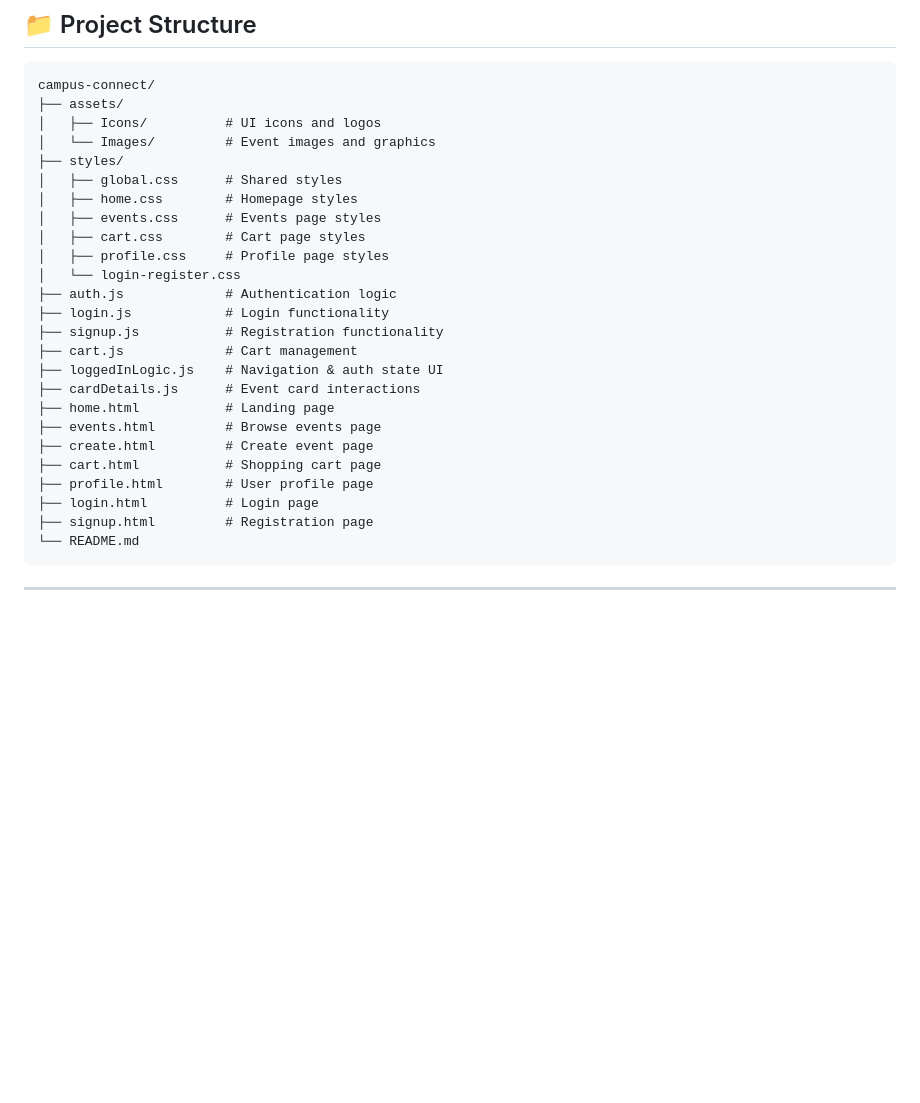
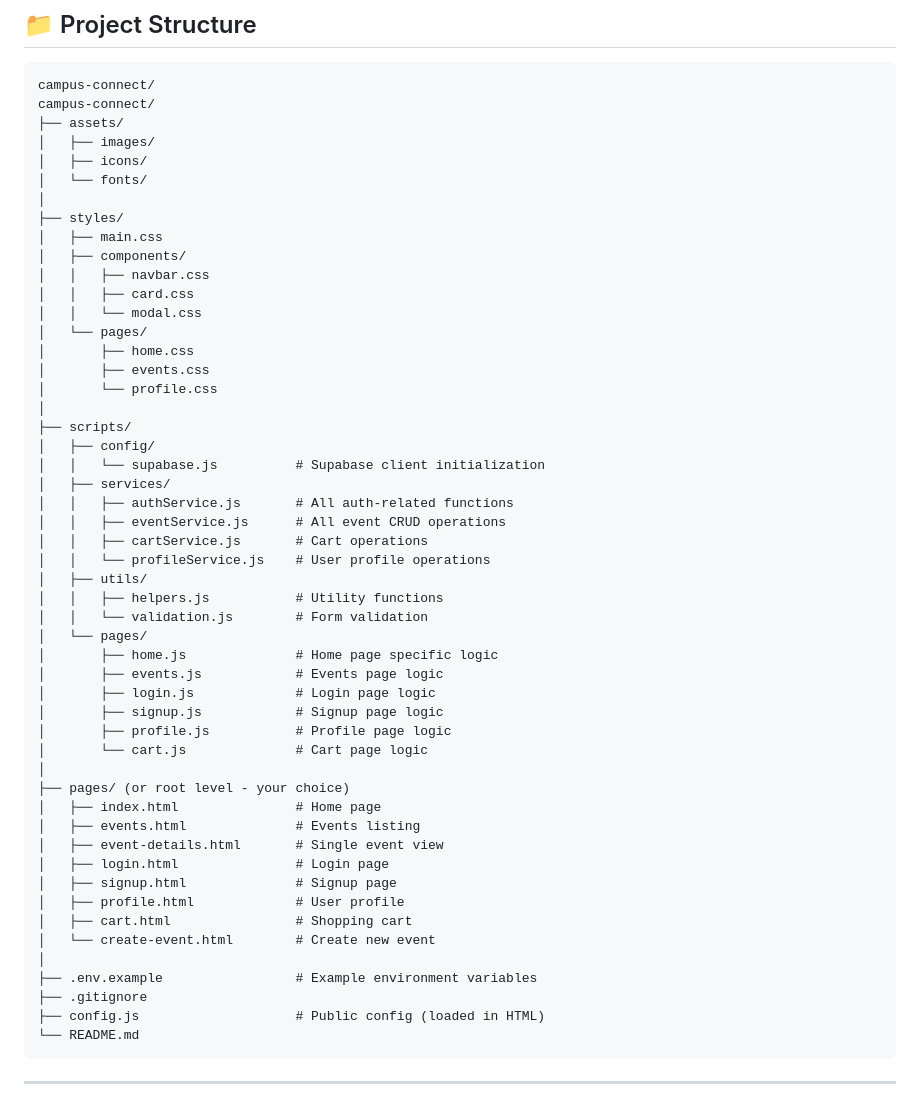
Before and after one commit to haniyahumair/QC3002-Group-Project-Events-Manager-Software, a Markdown page: README.md, the part around the change. GitHub-like rendering; blank space fills up the shorter version.

Commit message:
Update project structure in README.md
Signed-off-by: Haniyah Umair <155897740+haniyahumair@users.noreply.github.com>

````diff
--- a/README.md
+++ b/README.md
@@ -128,29 +128,55 @@ Inspired by the success of Classmate (a student discount platform in Qatar), Cam
 
 ```
 campus-connect/
+campus-connect/
 ├── assets/
-│   ├── Icons/          # UI icons and logos
-│   └── Images/         # Event images and graphics
+│   ├── images/
+│   ├── icons/
+│   └── fonts/
+│
 ├── styles/
-│   ├── global.css      # Shared styles
-│   ├── home.css        # Homepage styles
-│   ├── events.css      # Events page styles
-│   ├── cart.css        # Cart page styles
-│   ├── profile.css     # Profile page styles
-│   └── login-register.css
-├── auth.js             # Authentication logic
-├── login.js            # Login functionality
-├── signup.js           # Registration functionality
-├── cart.js             # Cart management
-├── loggedInLogic.js    # Navigation & auth state UI
-├── cardDetails.js      # Event card interactions
-├── home.html           # Landing page
-├── events.html         # Browse events page
-├── create.html         # Create event page
-├── cart.html           # Shopping cart page
-├── profile.html        # User profile page
-├── login.html          # Login page
-├── signup.html         # Registration page
+│   ├── main.css
+│   ├── components/
+│   │   ├── navbar.css
+│   │   ├── card.css
+│   │   └── modal.css
+│   └── pages/
+│       ├── home.css
+│       ├── events.css
+│       └── profile.css
+│
+├── scripts/
+│   ├── config/
+│   │   └── supabase.js          # Supabase client initialization
+│   ├── services/
+│   │   ├── authService.js       # All auth-related functions
+│   │   ├── eventService.js      # All event CRUD operations
+│   │   ├── cartService.js       # Cart operations
+│   │   └── profileService.js    # User profile operations
+│   ├── utils/
+│   │   ├── helpers.js           # Utility functions
+│   │   └── validation.js        # Form validation
+│   └── pages/
+│       ├── home.js              # Home page specific logic
+│       ├── events.js            # Events page logic
+│       ├── login.js             # Login page logic
+│       ├── signup.js            # Signup page logic
+│       ├── profile.js           # Profile page logic
+│       └── cart.js              # Cart page logic
+│
+├── pages/ (or root level - your choice)
+│   ├── index.html               # Home page
+│   ├── events.html              # Events listing
+│   ├── event-details.html       # Single event view
+│   ├── login.html               # Login page
+│   ├── signup.html              # Signup page
+│   ├── profile.html             # User profile
+│   ├── cart.html                # Shopping cart
+│   └── create-event.html        # Create new event
+│
+├── .env.example                 # Example environment variables
+├── .gitignore
+├── config.js                    # Public config (loaded in HTML)
 └── README.md
 ```
 
````
